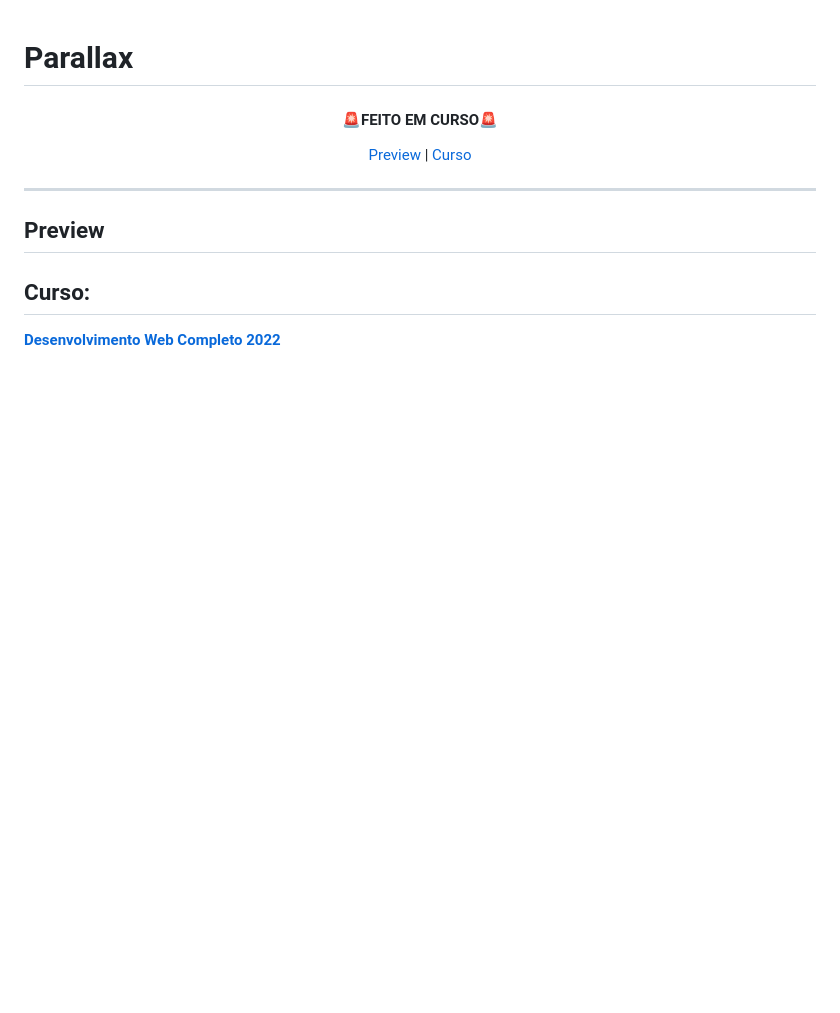
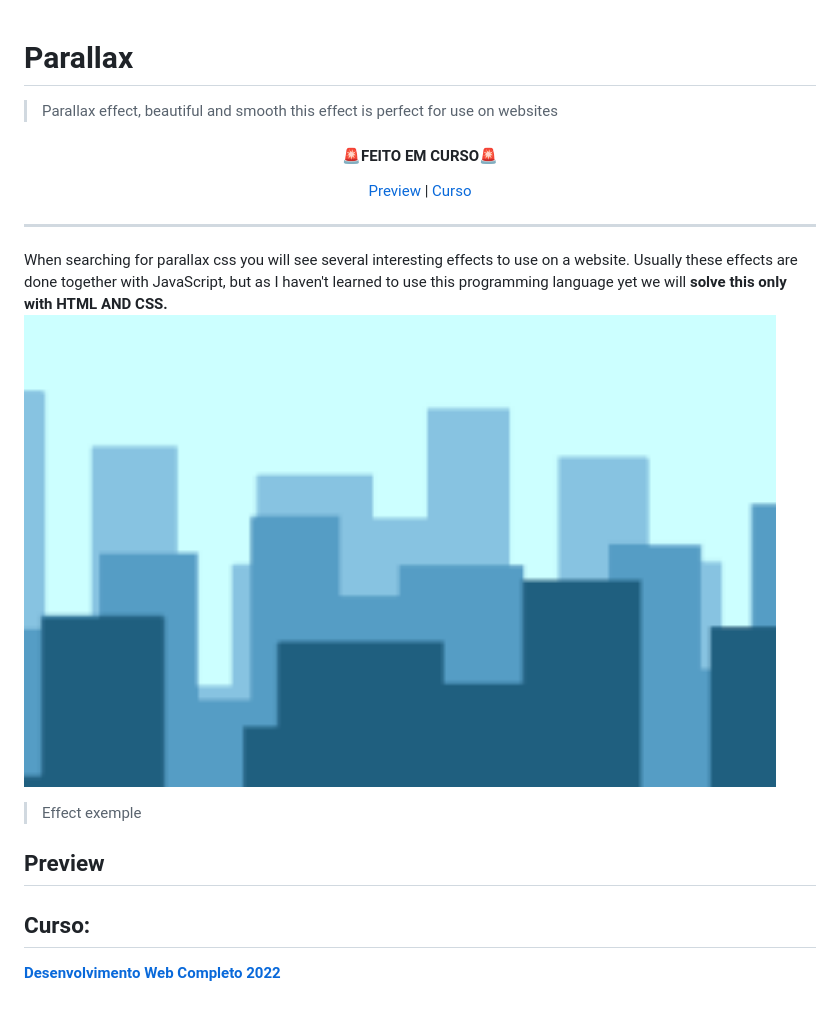
Before and after one commit to FelixClone/parallax, a Markdown page: README.md, the part around the change. Rendered like a GitHub page; pictures changed too: imagens/Parallax_scroll.gif (added); blank space fills up the shorter version.

Commit message:
upgrade:README.md | added: new written contentgit

```diff
--- a/README.md
+++ b/README.md
@@ -1,5 +1,5 @@
 # Parallax
-
+> Parallax effect, beautiful and smooth this effect is perfect for use on websites
 <h4 align="center">
    🚨<strong>FEITO EM CURSO</strong>🚨
 </h4>
@@ -10,6 +10,9 @@
 </p><hr>
 
 
+When searching for parallax css you will see several interesting effects to use on a website. Usually these effects are done together with JavaScript, but as I haven't learned to use this programming language yet we will **solve this only with HTML AND CSS.**
+<img width="95%" src="imagens/Parallax_scroll.gif">
+> Effect exemple
 ## Preview
 <!--
 <div align="center">
```
